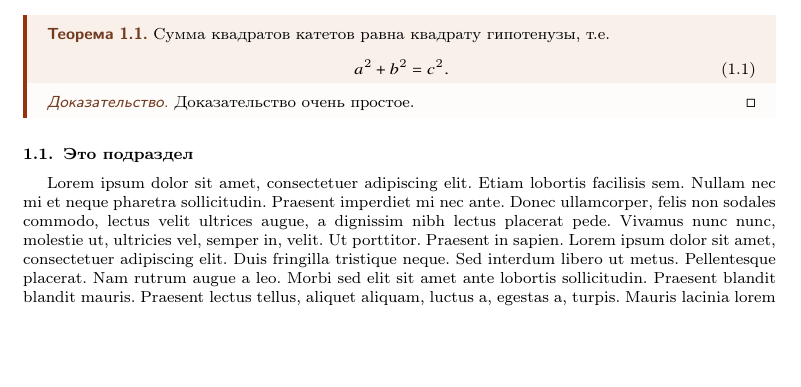
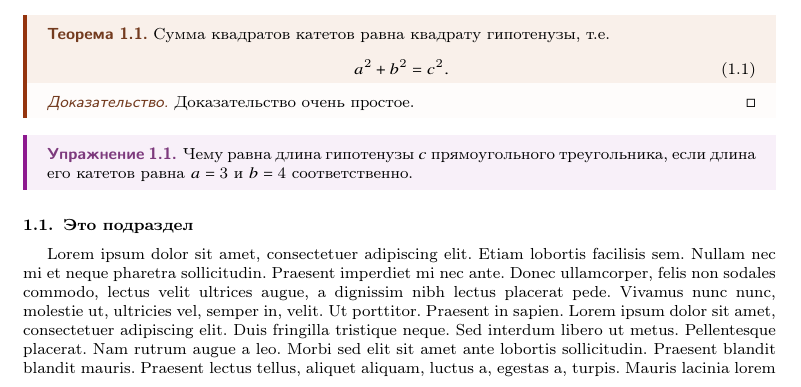
Before and after one commit to gf2crypto/latex-notes-cls, a LaTeX problem sheet (example-notes/example-notes.tex, which reads civnotes.cls, example-notes/202211081146.tex): part of page 2 of 11, cut so that both start at the same text, the shorter picture padded with empty space. Compiled offline with pdfLaTeX.

Commit message:
Add support new theorem enviroment: exercise

```diff
--- a/civnotes.cls
+++ b/civnotes.cls
@@ -446,6 +446,19 @@
 \declaretheorem[style=thmvioletbox, numberwithin=section, name=Проблема]{problem}
 \declaretheorem[style=thmvioletbox, numbered=no, name=Проблема]{problem*}
 
+%%%%% Упражнение
+\declaretheoremstyle[
+    headfont=\bfseries\sffamily\color{Plum!70!black}, bodyfont=\normalfont,
+    mdframed={
+        linewidth=2pt,
+        rightline=false, topline=false, bottomline=false,
+        linecolor=Plum, backgroundcolor=Plum!5,
+    }
+]{thmplumbox}
+
+\declaretheorem[style=thmplumbox, numberwithin=section, name=Упражнение]{exercise}
+\declaretheorem[style=thmplumbox, numbered=no, name=Упражнение]{exercise*}
+
 %%%%%%%%%%%%%%%%%%%Содержание%%%%%%%%%%%%%%%%%%%%%%%%%%
 \AtBeginDocument{%
     \tableofcontents
--- a/example-notes/202211081146.tex
+++ b/example-notes/202211081146.tex
@@ -21,6 +21,11 @@
         Доказательство очень простое.
     \end{proof}
 
+    \begin{exercise}
+        \label{exer:202211081146:1}
+        Чему равна длина гипотенузы $c$ прямоугольного треугольника, если длина его катетов равна $a=3$ и $b=4$ соответственно.
+    \end{exercise}
+
     \subsection{Это подраздел}\label{subsec:202211081146:this}
 
     \Blindtext
```
